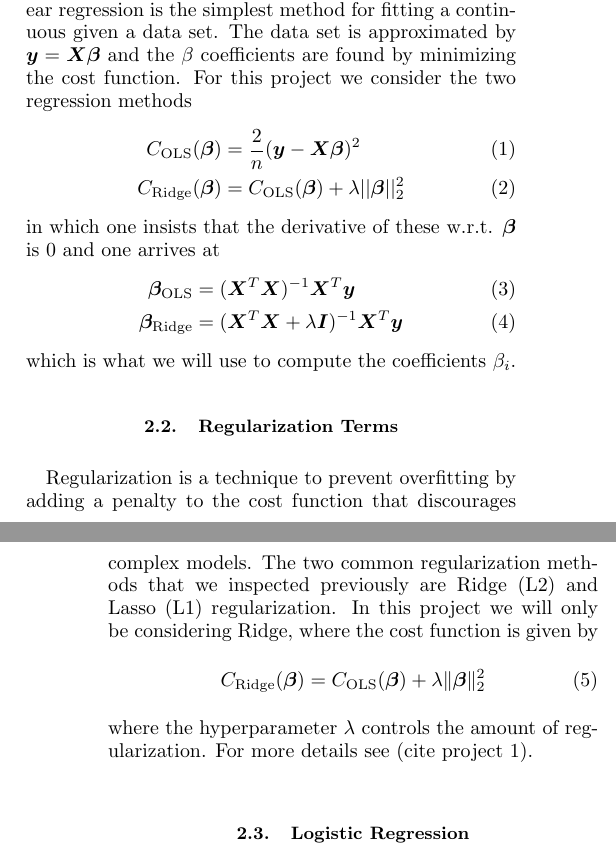
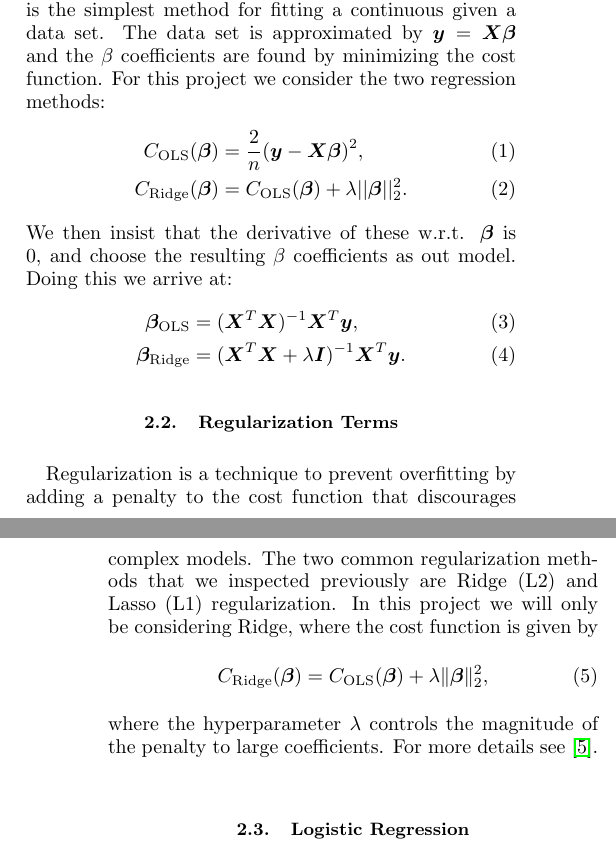
Before and after one commit to EdvardRornes/FYS-STK4155, a LaTeX paper (Project2/project2.tex): two parts of the columns of pages 1 and 2 of 6, joined at a grey line, cut so that both start at the same text. Compiled offline with pdfLaTeX.

Commit message:
small changes

```diff
--- a/Project2/project2.tex
+++ b/Project2/project2.tex
@@ -116,24 +116,23 @@ We begin by introducing the relevant background necessary to understand the impl
 In this section we derive and discuss the relevant theory behind the methods used.
 
 \subsection{Linear Regression}
-As discussed in a previous project (cite project 1), linear regression is the simplest method for fitting a continuous given a data set. The data set is approximated by $\bm y=\bm X\bm\beta$ and the $\beta$ coefficients are found by minimizing the cost function. For this project we consider the two regression methods
+As discussed in a previous project \cite{project1}, linear regression is the simplest method for fitting a continuous given a data set. The data set is approximated by $\bm y=\bm X\bm\beta$ and the $\beta$ coefficients are found by minimizing the cost function. For this project we consider the two regression methods:
 \begin{align}
-	C_\text{OLS}(\bm\beta)&=\frac{2}{n}(\bm y-\bm X\bm\beta)^2\\
-	C_\text{Ridge}(\bm\beta)&=C_\text{OLS}(\bm\beta)+\lambda||\bm\beta||_2^2
+	C_\text{OLS}(\bm\beta)&=\frac{2}{n}(\bm y-\bm X\bm\beta)^2,\\
+	C_\text{Ridge}(\bm\beta)&=C_\text{OLS}(\bm\beta)+\lambda||\bm\beta||_2^2.
 \end{align}
-in which one insists that the derivative of these w.r.t. $\bm\beta$ is $0$ and one arrives at
+We then insist that the derivative of these w.r.t. $\bm\beta$ is $0$, and choose the resulting $\beta$ coefficients as out model. Doing this we arrive at:
 \begin{align}
-	\bm\beta_\text{OLS}&=(\bm X^T\bm X)^{-1}\bm X^T\bm y\\
-	\bm\beta_\text{Ridge}&=(\bm X^T\bm X+\lambda \bm I)^{-1}\bm X^T\bm y
+	\bm\beta_\text{OLS}&=(\bm X^T\bm X)^{-1}\bm X^T\bm y,\\
+	\bm\beta_\text{Ridge}&=(\bm X^T\bm X+\lambda \bm I)^{-1}\bm X^T\bm y.
 \end{align}
-which is what we will use to compute the coefficients $\beta_i$.
 
 \subsection{Regularization Terms}
 Regularization is a technique to prevent overfitting by adding a penalty to the cost function that discourages complex models. The two common regularization methods that we inspected previously are Ridge (L2) and Lasso (L1) regularization. In this project we will only be considering Ridge, where the cost function is given by
 \begin{align}
-	C_\text{Ridge}(\bm \beta) = C_\text{OLS}(\bm \beta) + \lambda \|\bm \beta\|_2^2
+	C_\text{Ridge}(\bm \beta) = C_\text{OLS}(\bm \beta) + \lambda \|\bm \beta\|_2^2,
 \end{align}
-where the hyperparameter $\lambda$ controls the amount of regularization. For more details see (cite project 1).
+where the hyperparameter $\lambda$ controls the magnitude of the penalty to large coefficients. For more details see \cite{project1}.
 
 \subsection{Logistic Regression}
 Whilst linear regression is quite successful in fitting continuous data such as terrain data, when the output is supposed to be discrete it fails. Linear regression predicts values across a continuous spectrum, resulting in predictions outside the range of valid class labels, such as giving negative probabilities. Logistic regression on the other hand is specifically designed for binary classification problems, and is thus ideal when dealing with discrete outcomes.
```
Also changed, not shown: Project2/project2.bib (+7 -0 lines), Project2/project2.pdf, 2 other files.
